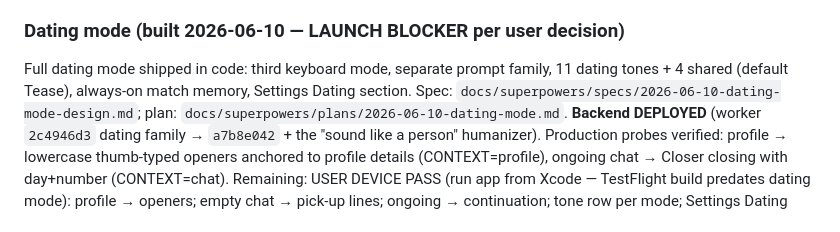
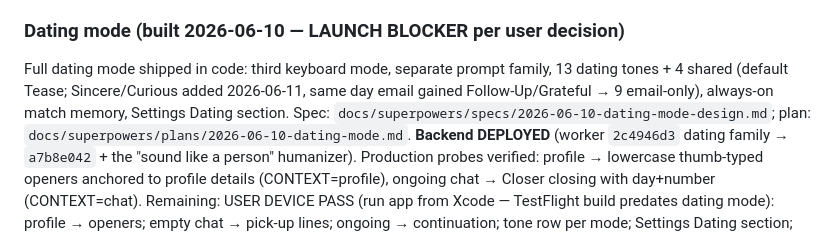
Before and after one commit to ihsansengun/Replr-Keyboard, a Markdown page: docs/HANDOFF.md, the part around the change. Drawn GitHub-style.

Commit message:
docs: tone counts — 13 dating / 9 email-only after the 2026-06-11 additions
Co-Authored-By: Claude Fable 5 <noreply@anthropic.com>

```diff
--- a/docs/HANDOFF.md
+++ b/docs/HANDOFF.md
@@ -121,8 +121,9 @@ App Store Connect work). Quick reference below.
 ### Dating mode (built 2026-06-10 — LAUNCH BLOCKER per user decision)
 
 Full dating mode shipped in code: third keyboard mode, separate prompt family,
-11 dating tones + 4 shared (default Tease), always-on match memory, Settings
-Dating section. Spec: `docs/superpowers/specs/2026-06-10-dating-mode-design.md`;
+13 dating tones + 4 shared (default Tease; Sincere/Curious added 2026-06-11,
+same day email gained Follow-Up/Grateful → 9 email-only), always-on match
+memory, Settings Dating section. Spec: `docs/superpowers/specs/2026-06-10-dating-mode-design.md`;
 plan: `docs/superpowers/plans/2026-06-10-dating-mode.md`. **Backend DEPLOYED**
 (worker `2c4946d3` dating family → `a7b8e042` + the "sound like a person"
 humanizer). Production probes verified: profile → lowercase thumb-typed
```
